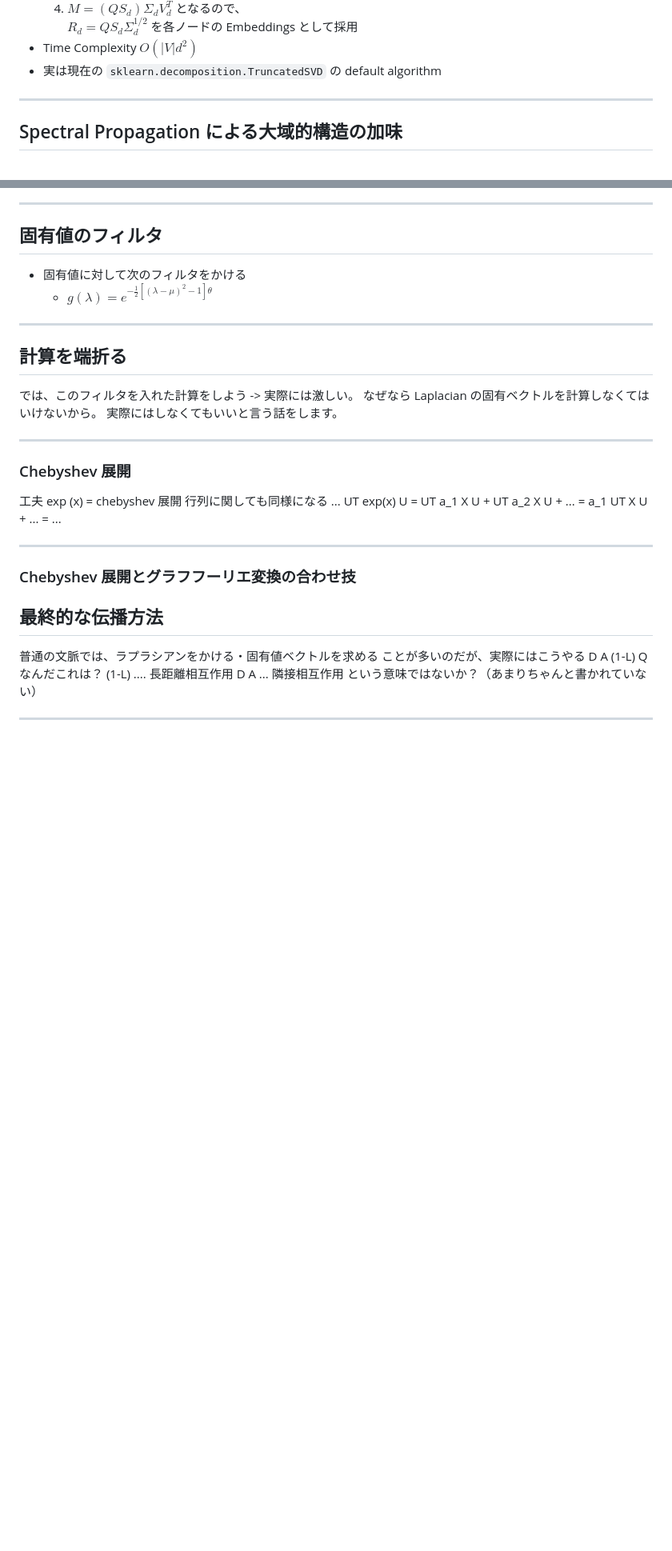
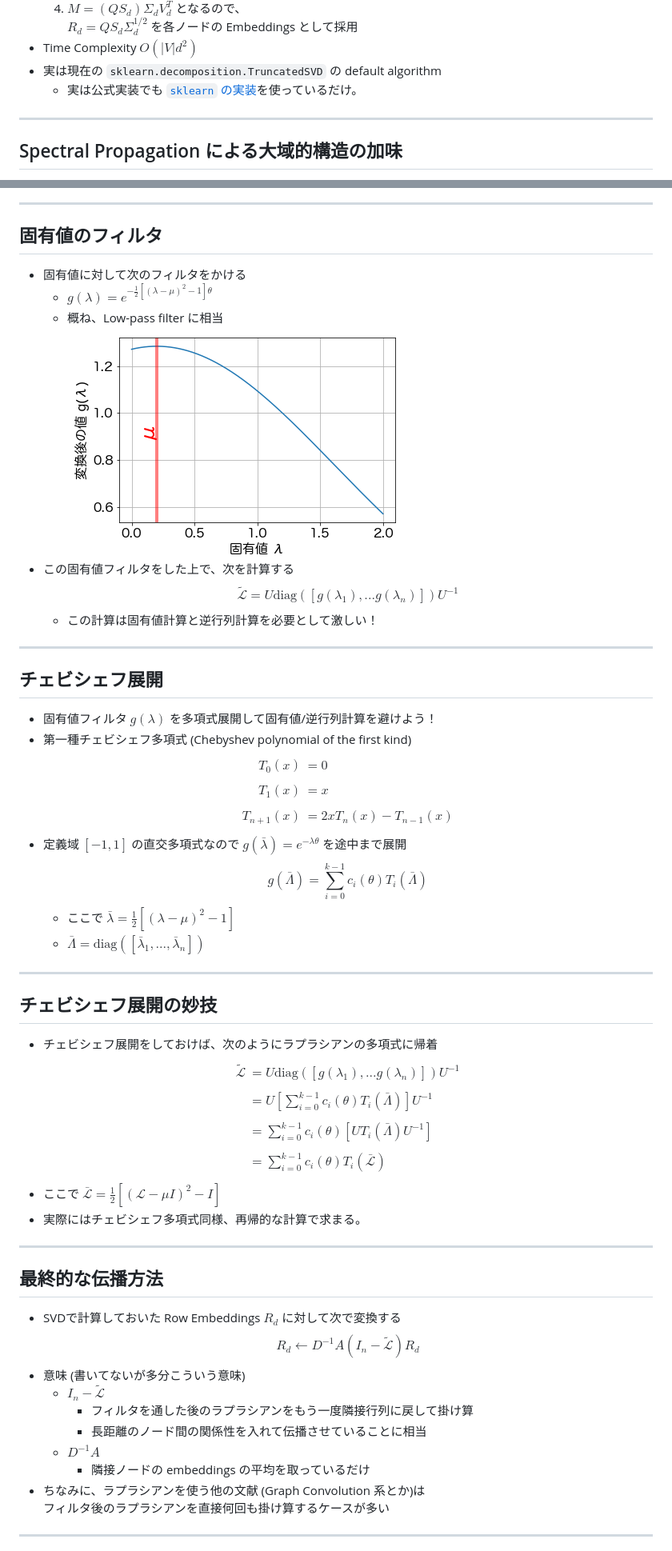
Before and after one commit to tnakae/MLlearn, a Markdown page: Newton_20201102.md, 2 parts joined by grey strips. Shown: that part at 80% size. GitHub-like rendering; pictures changed too: images/ProNE_eigenvalue_filtering.png (added); blank space fills up the shorter version.

```diff
--- a/Newton_20201102.md
+++ b/Newton_20201102.md
@@ -131,6 +145,7 @@ $$
      $R_d = Q S_d \Sigma_d^{1/2}$ を各ノードの Embeddings として採用
 - Time Complexity $O(|V|d^2)$
 - 実は現在の `sklearn.decomposition.TruncatedSVD` の default algorithm
+  - 実は公式実装でも [`sklearn` の実装](https://scikit-learn.org/stable/modules/generated/sklearn.utils.extmath.randomized_svd.html)を使っているだけ。
 
 ---
 ## Spectral Propagation による大域的構造の加味
@@ -206,31 +221,59 @@ $$0 = \lambda_0 < \lambda_1 < ... < \lambda_k < ...$$
 ## 固有値のフィルタ
 - 固有値に対して次のフィルタをかける
   - $g(\lambda) = e^{-\frac12 [(\lambda - \mu)^2 - 1] \theta}$
+  - 概ね、Low-pass filter に相当
+    ![](./images/ProNE_eigenvalue_filtering.png)
+- この固有値フィルタをした上で、次を計算する
+$$
+\tilde{\mathcal{L}}=U \textrm{diag} ([g(\lambda_1), ... g(\lambda_n)])  U^{-1}
+$$
+  - この計算は固有値計算と逆行列計算を必要として激しい！
 
 ---
-## 計算を端折る
-では、このフィルタを入れた計算をしよう -> 実際には激しい。
-なぜなら Laplacian の固有ベクトルを計算しなくてはいけないから。
-実際にはしなくてもいいと言う話をします。
+## チェビシェフ展開
+- 固有値フィルタ $g(\lambda)$ を多項式展開して固有値/逆行列計算を避けよう！
+- 第一種チェビシェフ多項式 (Chebyshev polynomial of the first kind)
+$$
+\begin{align}
+  T_0(x) &= 0 \\\\
+  T_1(x) &= x \\\\
+  T_{n+1}(x) &= 2x T_n(x) - T_{n-1}(x)
+\end{align}
+$$
+- 定義域 $[-1, 1]$ の直交多項式なので $g(\bar{\lambda}) = e^{-\lambda \theta}$ を途中まで展開
+$$
+g(\bar{\Lambda}) = \sum_{i=0}^{k-1} c_i(\theta) T_i(\bar{\Lambda})
+$$
+  - ここで $\bar{\lambda} = \frac12 [(\lambda - \mu)^2 - 1]$
+  - $\bar{\Lambda} = \textrm{diag}([\bar{\lambda}_1, ..., \bar{\lambda}_n])$
 
 ---
-### Chebyshev 展開
-工夫
-exp (x) = chebyshev 展開
-行列に関しても同様になる ...
-UT exp(x) U = UT a_1 X U + UT a_2 X U + ...
- = a_1 UT X U + ...
- = ...
+## チェビシェフ展開の妙技
+- チェビシェフ展開をしておけば、次のようにラプラシアンの多項式に帰着
+$$
+\begin{align}
+\tilde{\mathcal{L}} &= U \textrm{diag} ([g(\lambda_1), ... g(\lambda_n)])  U^{-1} \\\\
+&= U \left[ \sum_{i=0}^{k-1} c_i(\theta) T_i(\bar{\Lambda}) \right] U^{-1} \\\\
+&= \sum_{i=0}^{k-1} c_i(\theta) \left[ U T_i(\bar{\Lambda}) U^{-1} \right] \\\\
+&= \sum_{i=0}^{k-1} c_i(\theta) T_i(\bar { \mathcal{L} } )
+\end{align}
+$$
+- ここで $\bar { \mathcal{L} } = \frac12 [(\mathcal{L} - \mu I)^2 - I]$
+- 実際にはチェビシェフ多項式同様、再帰的な計算で求まる。
 
 ---
-### Chebyshev 展開とグラフフーリエ変換の合わせ技
 ## 最終的な伝播方法
-普通の文脈では、ラプラシアンをかける・固有値ベクトルを求める
-ことが多いのだが、実際にはこうやる
-D A (1-L) Q
-なんだこれは？
-(1-L) .... 長距離相互作用
-D A ... 隣接相互作用
-という意味ではないか？（あまりちゃんと書かれていない）
+- SVDで計算しておいた Row Embeddings $R_d$ に対して次で変換する
+$$
+R_d \leftarrow D^{-1} A (I_n - \tilde{\mathcal{L}}) R_d
+$$
+- 意味 (書いてないが多分こういう意味)
+  - $I_n - \tilde{\mathcal{L}}$
+    - フィルタを通した後のラプラシアンをもう一度隣接行列に戻して掛け算
+    - 長距離のノード間の関係性を入れて伝播させていることに相当
+  - $D^{-1} A$
+    - 隣接ノードの embeddings の平均を取っているだけ
+- ちなみに、ラプラシアンを使う他の文献 (Graph Convolution 系とか)は
+  フィルタ後のラプラシアンを直接何回も掛け算するケースが多い
 
 ---
```
Also changed, not shown: other parts of Newton_20201102.md (+65 -44 lines), 1 other file.
